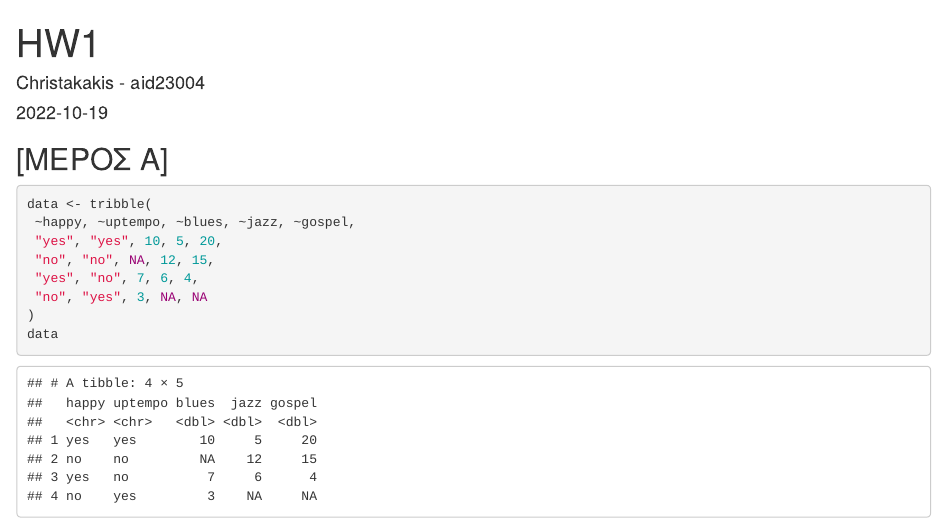
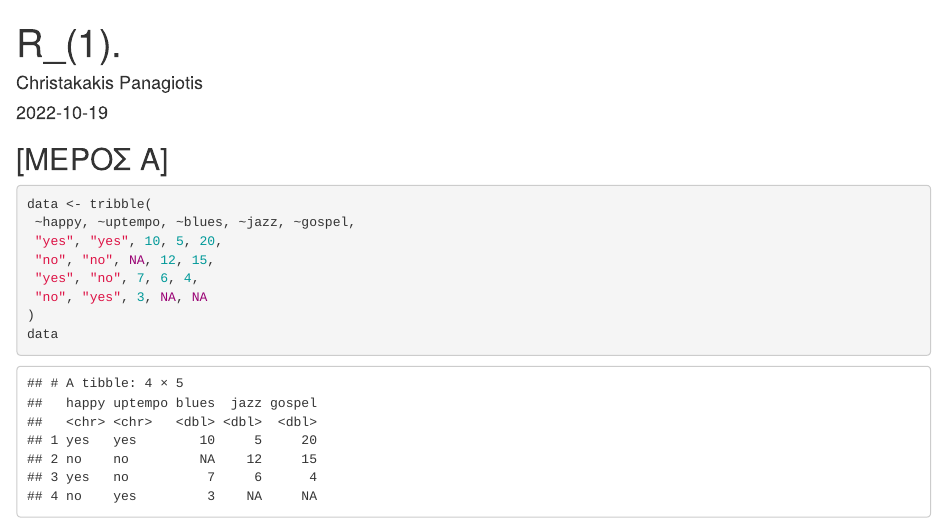
Before and after one commit to christakakis/r_data_analysis, an R Markdown document (R_(1)/R_(1).Rmd): the page in a window 1100 px wide, from its top. Rendered offline with R 4.5, knitr and Pandoc, with nearby package versions; some code elsewhere in the file could not run offline.

Commit message:
Update R_(1).Rmd

```diff
--- a/R_(1)/R_(1).Rmd
+++ b/R_(1)/R_(1).Rmd
@@ -1,6 +1,6 @@
 ---
-title: "HW1"
-author: "Christakakis - aid23004"
+title: "R_(1)."
+author: "Christakakis Panagiotis"
 date: "2022-10-19"
 output:
   html_document: default
```
